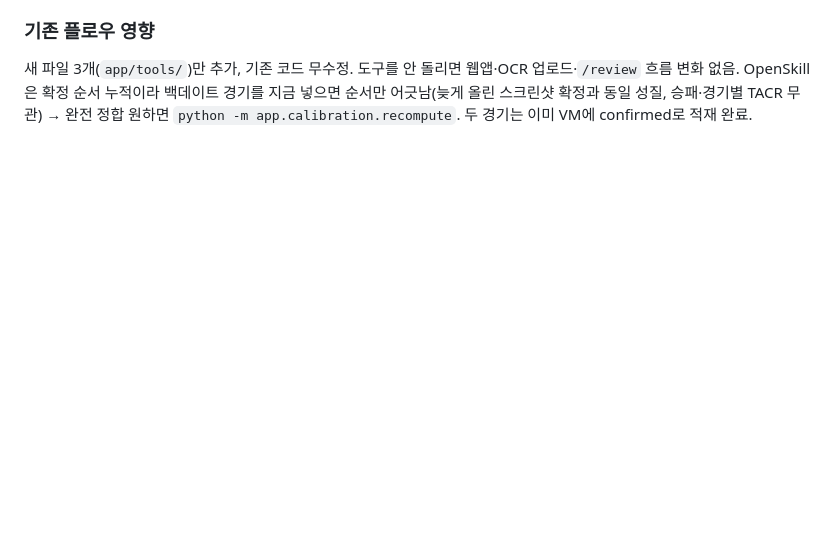
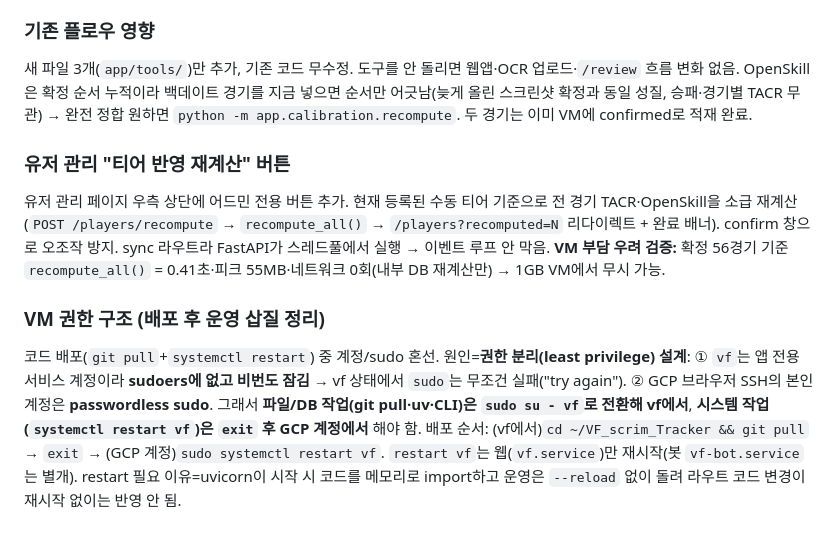
Before and after one commit to Zeisigsig/VF_scrim_Tracker, a Markdown page: design/devlog.md, the part around the change. Rendered like a GitHub page; blank space fills up the shorter version.

Commit message:
devlog: 유저관리 재계산 버튼·VM 권한구조 운영노트 정리
Co-Authored-By: Claude Opus 4.7 <noreply@anthropic.com>

```diff
--- a/design/devlog.md
+++ b/design/devlog.md
@@ -502,3 +502,9 @@ Henrik 무료티어 `v4/matches`는 **최근 5~6판만** 줘서 07-24 경기가
 
 ### 기존 플로우 영향
 새 파일 3개(`app/tools/`)만 추가, 기존 코드 무수정. 도구를 안 돌리면 웹앱·OCR 업로드·`/review` 흐름 변화 없음. OpenSkill은 확정 순서 누적이라 백데이트 경기를 지금 넣으면 순서만 어긋남(늦게 올린 스크린샷 확정과 동일 성질, 승패·경기별 TACR 무관) → 완전 정합 원하면 `python -m app.calibration.recompute`. 두 경기는 이미 VM에 confirmed로 적재 완료.
+
+### 유저 관리 "티어 반영 재계산" 버튼
+유저 관리 페이지 우측 상단에 어드민 전용 버튼 추가. 현재 등록된 수동 티어 기준으로 전 경기 TACR·OpenSkill을 소급 재계산(`POST /players/recompute` → `recompute_all()` → `/players?recomputed=N` 리다이렉트 + 완료 배너). confirm 창으로 오조작 방지. sync 라우트라 FastAPI가 스레드풀에서 실행 → 이벤트 루프 안 막음. **VM 부담 우려 검증:** 확정 56경기 기준 `recompute_all()` = 0.41초·피크 55MB·네트워크 0회(내부 DB 재계산만) → 1GB VM에서 무시 가능.
+
+### VM 권한 구조 (배포 후 운영 삽질 정리)
+코드 배포(`git pull`+`systemctl restart`) 중 계정/sudo 혼선. 원인=**권한 분리(least privilege) 설계**: ① `vf`는 앱 전용 서비스 계정이라 **sudoers에 없고 비번도 잠김** → vf 상태에서 `sudo`는 무조건 실패("try again"). ② GCP 브라우저 SSH의 본인 계정은 **passwordless sudo**. 그래서 **파일/DB 작업(git pull·uv·CLI)은 `sudo su - vf`로 전환해 vf에서**, **시스템 작업(`systemctl restart vf`)은 `exit` 후 GCP 계정에서** 해야 함. 배포 순서: (vf에서)`cd ~/VF_scrim_Tracker && git pull` → `exit` → (GCP 계정)`sudo systemctl restart vf`. `restart vf`는 웹(`vf.service`)만 재시작(봇 `vf-bot.service`는 별개). restart 필요 이유=uvicorn이 시작 시 코드를 메모리로 import하고 운영은 `--reload` 없이 돌려 라우트 코드 변경이 재시작 없이는 반영 안 됨.
```
